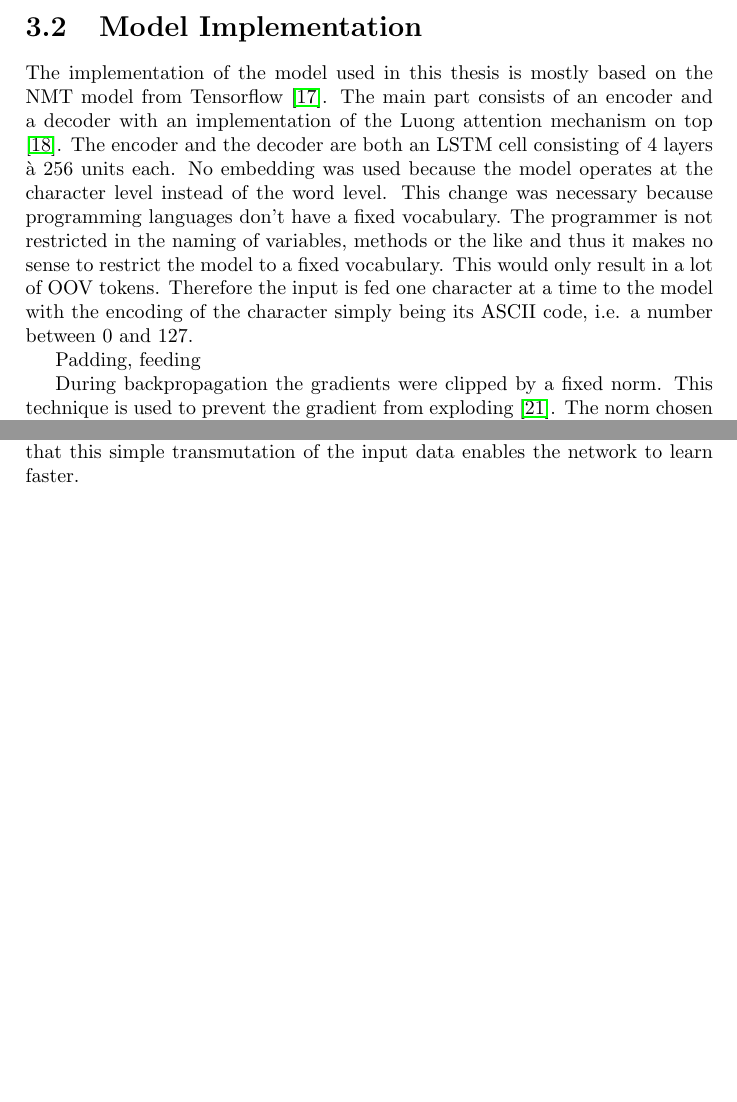
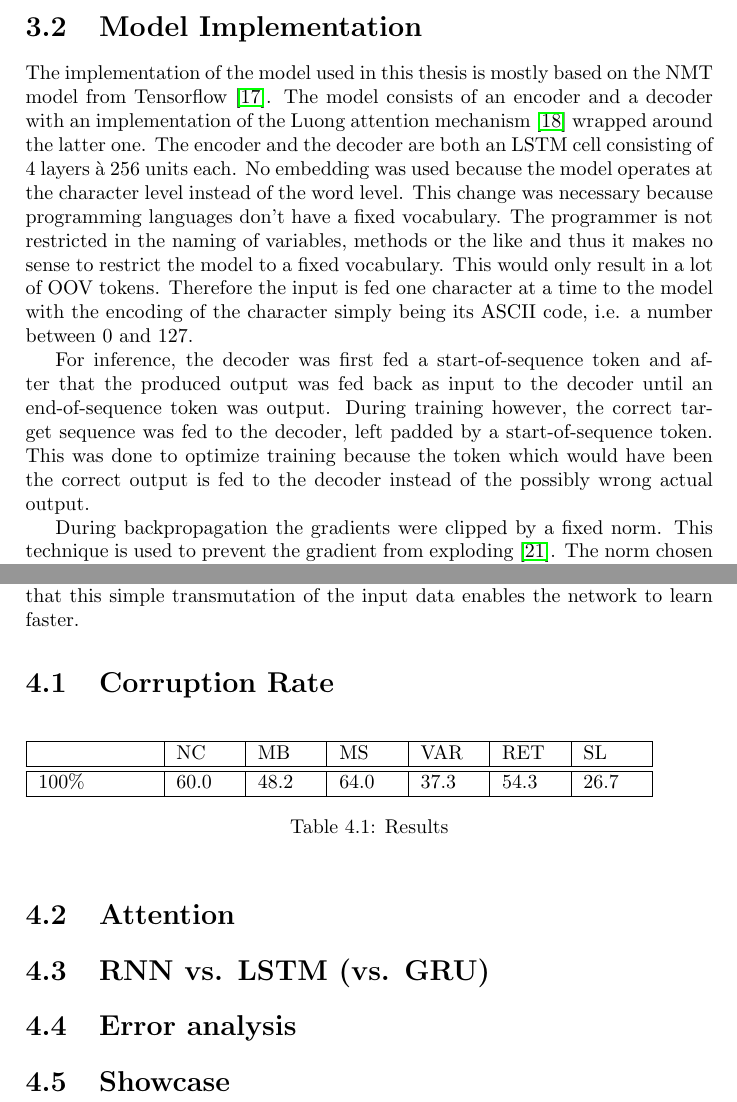
Before and after one commit to kellenberger/bachelor_thesis, a LaTeX thesis (thesis.tex, which reads chapters/experiments_and_results.tex, chapters/model_and_training.tex): two parts of pages 14 and 19 of 29 before the commit and two parts of pages 15 and 21 of 31 after it, joined at a grey line, cut so that both start at the same text, the shorter picture padded with empty space. Compiled offline with pdfLaTeX.

Commit message:
result tables

```diff
--- a/chapters/experiments_and_results.tex
+++ b/chapters/experiments_and_results.tex
@@ -1,3 +1,26 @@
  For all experiments training was done for 30.000 iterations while the batch size was set to 64. The max sequence length was set to 300 meaning that only examples of 300 characters or less were evaluated.
 
   As proposed in \cite{seq2seq}, the source sequence was reversed in its order. The idea behind this is to introduce more short term dependencies while the average distance of the dependencies stays the same. Technically this shouldn't have a big effect because the attention mechanism allows the model to take a peak at the encoder state many timesteps ago. However the experiments have shown that this simple transmutation of the input data enables the network to learn faster.
+
+  \section{Corruption Rate}
+
+  \begin{table}[h]
+  \begin{tabular}{ | m{2cm} | m{1cm} | m{1cm} | m{1cm} | m{1cm} | m{1cm} | m{1cm} | }
+    \hline
+    & NC & MB & MS & VAR & RET & SL \\
+    \hline
+    \hline
+    100\% & 60.0 & 48.2 & 64.0 & 37.3 & 54.3 & 26.7 \\
+    \hline
+  \end{tabular}
+  \caption{Results}
+  \label{result_table}
+  \end{table}
+
+  \section{Attention}
+
+  \section{RNN vs. LSTM (vs. GRU)}
+
+  \section{Error analysis}
+
+  \section{Showcase}
--- a/chapters/model_and_training.tex
+++ b/chapters/model_and_training.tex
@@ -95,9 +95,9 @@ The context vector \(\tilde{\mathbf{c}}_t\) is then calculated as the weighted a
 
 \section{Model Implementation}
 
-The implementation of the model used in this thesis is mostly based on the NMT model from Tensorflow \cite{seq2seq_tutorial}. The main part consists of an encoder and a decoder with an implementation of the Luong attention mechanism on top \cite{attention_luong}. The encoder and the decoder are both an LSTM cell consisting of 4 layers \`a 256 units each. No embedding was used because the model operates at the character level instead of the word level. This change was necessary because programming languages don't have a fixed vocabulary. The programmer is not restricted in the naming of variables, methods or the like and thus it makes no sense to restrict the model to a fixed vocabulary. This would only result in a lot of OOV tokens. Therefore the input is fed one character at a time to the model with the encoding of the character simply being its ASCII code, i.e. a number between 0 and 127.
+The implementation of the model used in this thesis is mostly based on the NMT model from Tensorflow \cite{seq2seq_tutorial}. The model consists of an encoder and a decoder with an implementation of the Luong attention mechanism \cite{attention_luong} wrapped around the latter one. The encoder and the decoder are both an LSTM cell consisting of 4 layers \`a 256 units each. No embedding was used because the model operates at the character level instead of the word level. This change was necessary because programming languages don't have a fixed vocabulary. The programmer is not restricted in the naming of variables, methods or the like and thus it makes no sense to restrict the model to a fixed vocabulary. This would only result in a lot of OOV tokens. Therefore the input is fed one character at a time to the model with the encoding of the character simply being its ASCII code, i.e. a number between 0 and 127.
 
-Padding, feeding
+For inference, the decoder was first fed a start-of-sequence token and after that the produced output was fed back as input to the decoder until an end-of-sequence token was output. During training however, the correct target sequence was fed to the decoder, left padded by a start-of-sequence token. This was done to optimize training because the token which would have been the correct output is fed to the decoder instead of the possibly wrong actual output.
 
  During backpropagation the gradients were clipped by a fixed norm. This technique is used to prevent the gradient from exploding \cite{gradient_clipping}. The norm chosen for this thesis is 5 but other values would also be possible (1 would be another common choice).
 
```
Also changed, not shown: thesis.pdf.
